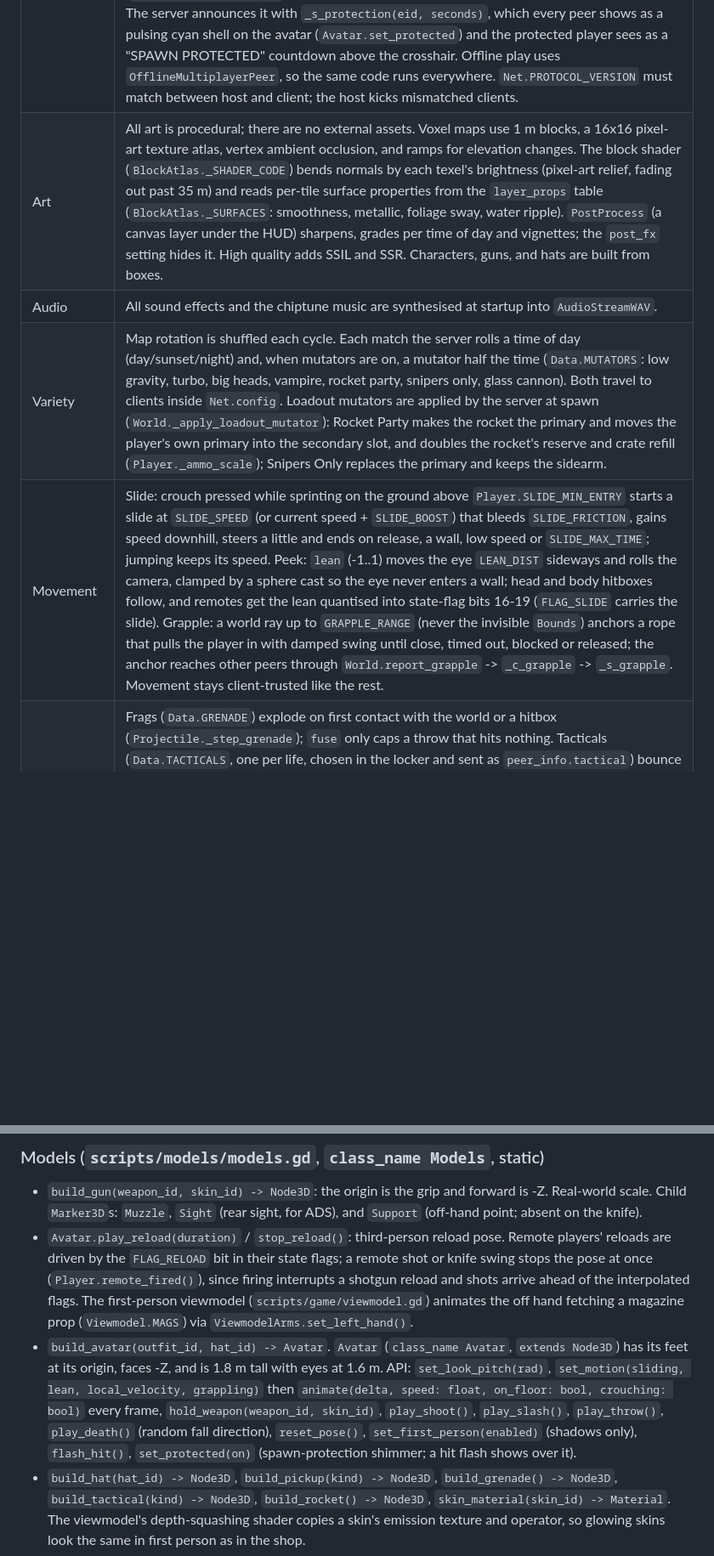
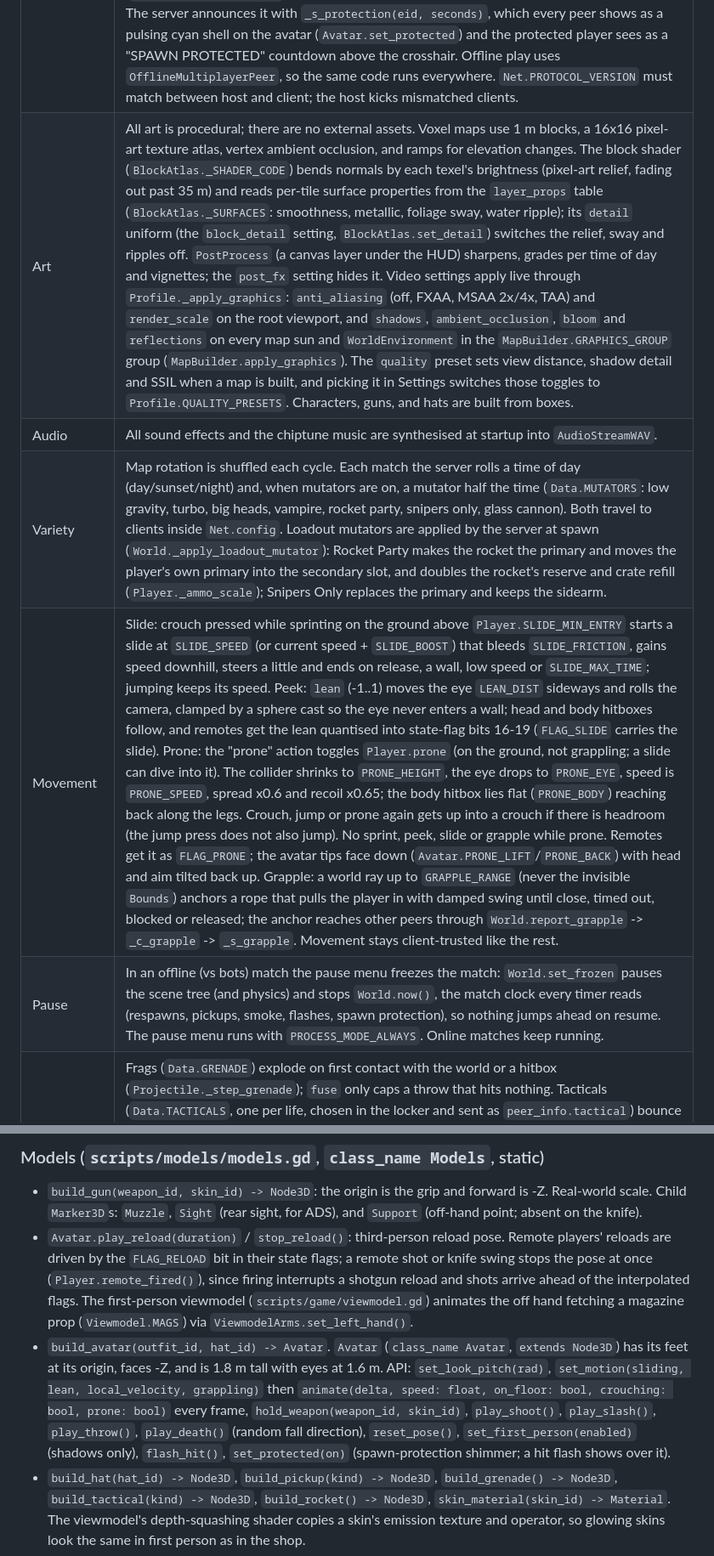
Before and after one commit to SubToFeralsloth11/timbum, a Markdown page: docs/ARCHITECTURE.md, 2 parts joined by grey strips. Shown at 85% size. Rendered like a GitHub page; blank space fills up the shorter version.

```diff
--- a/docs/ARCHITECTURE.md
+++ b/docs/ARCHITECTURE.md
@@ -12,10 +12,11 @@ These were settled up front, choosing the standard option each time:
 | Mode | Free-for-all deathmatch. First to the kill limit (default 20) or the most kills when time runs out (default 8 min). After a match: results screen (final table, match highlights for best streak / most headshots / fewest deaths, an itemised coins/XP breakdown, and the next map/mutator/time of day, which the server decides at match end with `Net.plan_next_match()` and sends in `_s_match_end`), then that match 12 s later, or as soon as a majority of the session's humans vote to skip (`World.vote_skip()`). The results screen also has primary/secondary pickers; a change is saved to the profile and sent with `Net.update_my_info()`, so it applies from the first spawn of the next match. |
 | Players | 2-12 per match. Bots fill up to the target player count (default 8). When a human joins, one bot leaves (a dead bot if possible, otherwise one nobody is fighting, then the lowest scorer); when a human leaves, a bot comes back. Respawns rank spawns by distance to the nearest living player, with any spawn a living player can see ranked below every hidden one; the pick varies among the best three, but only between spawns as hidden as the best one and at least 5 m from any living player. |
 | Networking | ENet, default port **7777**. The host is the server and also plays. Clients run their own movement and hit detection (trusted, no server-side line-of-sight check). The server owns health, kills, score, pickups, bots, projectiles, and the match clock. It sanity-checks every hit request: shooter and target alive, weapon in the shooter's loadout and not a projectile weapon (rockets only deal damage through the server's own projectile), a fire-rate budget per shooter shared by all guns (each shot costs its weapon's refire interval, with slack for 3 bunched shots; the knife has its own), total damage per target capped at one shot's maximum, and knife range. Spawning grants 2 s of protection from other players' damage (`World.SPAWN_PROTECTION`); firing a shot, rocket or grenade ends your own protection early. The server announces it with `_s_protection(eid, seconds)`, which every peer shows as a pulsing cyan shell on the avatar (`Avatar.set_protected`) and the protected player sees as a "SPAWN PROTECTED" countdown above the crosshair. Offline play uses `OfflineMultiplayerPeer`, so the same code runs everywhere. `Net.PROTOCOL_VERSION` must match between host and client; the host kicks mismatched clients. |
-| Art | All art is procedural; there are no external assets. Voxel maps use 1 m blocks, a 16x16 pixel-art texture atlas, vertex ambient occlusion, and ramps for elevation changes. The block shader (`BlockAtlas._SHADER_CODE`) bends normals by each texel's brightness (pixel-art relief, fading out past 35 m) and reads per-tile surface properties from the `layer_props` table (`BlockAtlas._SURFACES`: smoothness, metallic, foliage sway, water ripple). `PostProcess` (a canvas layer under the HUD) sharpens, grades per time of day and vignettes; the `post_fx` setting hides it. High quality adds SSIL and SSR. Characters, guns, and hats are built from boxes. |
+| Art | All art is procedural; there are no external assets. Voxel maps use 1 m blocks, a 16x16 pixel-art texture atlas, vertex ambient occlusion, and ramps for elevation changes. The block shader (`BlockAtlas._SHADER_CODE`) bends normals by each texel's brightness (pixel-art relief, fading out past 35 m) and reads per-tile surface properties from the `layer_props` table (`BlockAtlas._SURFACES`: smoothness, metallic, foliage sway, water ripple); its `detail` uniform (the `block_detail` setting, `BlockAtlas.set_detail`) switches the relief, sway and ripples off. `PostProcess` (a canvas layer under the HUD) sharpens, grades per time of day and vignettes; the `post_fx` setting hides it. Video settings apply live through `Profile._apply_graphics`: `anti_aliasing` (off, FXAA, MSAA 2x/4x, TAA) and `render_scale` on the root viewport, and `shadows`, `ambient_occlusion`, `bloom` and `reflections` on every map sun and `WorldEnvironment` in the `MapBuilder.GRAPHICS_GROUP` group (`MapBuilder.apply_graphics`). The `quality` preset sets view distance, shadow detail and SSIL when a map is built, and picking it in Settings switches those toggles to `Profile.QUALITY_PRESETS`. Characters, guns, and hats are built from boxes. |
 | Audio | All sound effects and the chiptune music are synthesised at startup into `AudioStreamWAV`. |
 | Variety | Map rotation is shuffled each cycle. Each match the server rolls a time of day (day/sunset/night) and, when mutators are on, a mutator half the time (`Data.MUTATORS`: low gravity, turbo, big heads, vampire, rocket party, snipers only, glass cannon). Both travel to clients inside `Net.config`. Loadout mutators are applied by the server at spawn (`World._apply_loadout_mutator`): Rocket Party makes the rocket the primary and moves the player's own primary into the secondary slot, and doubles the rocket's reserve and crate refill (`Player._ammo_scale`); Snipers Only replaces the primary and keeps the sidearm. |
-| Movement | Slide: crouch pressed while sprinting on the ground above `Player.SLIDE_MIN_ENTRY` starts a slide at `SLIDE_SPEED` (or current speed + `SLIDE_BOOST`) that bleeds `SLIDE_FRICTION`, gains speed downhill, steers a little and ends on release, a wall, low speed or `SLIDE_MAX_TIME`; jumping keeps its speed. Peek: `lean` (-1..1) moves the eye `LEAN_DIST` sideways and rolls the camera, clamped by a sphere cast so the eye never enters a wall; head and body hitboxes follow, and remotes get the lean quantised into state-flag bits 16-19 (`FLAG_SLIDE` carries the slide). Grapple: a world ray up to `GRAPPLE_RANGE` (never the invisible `Bounds`) anchors a rope that pulls the player in with damped swing until close, timed out, blocked or released; the anchor reaches other peers through `World.report_grapple` -> `_c_grapple` -> `_s_grapple`. Movement stays client-trusted like the rest. |
+| Movement | Slide: crouch pressed while sprinting on the ground above `Player.SLIDE_MIN_ENTRY` starts a slide at `SLIDE_SPEED` (or current speed + `SLIDE_BOOST`) that bleeds `SLIDE_FRICTION`, gains speed downhill, steers a little and ends on release, a wall, low speed or `SLIDE_MAX_TIME`; jumping keeps its speed. Peek: `lean` (-1..1) moves the eye `LEAN_DIST` sideways and rolls the camera, clamped by a sphere cast so the eye never enters a wall; head and body hitboxes follow, and remotes get the lean quantised into state-flag bits 16-19 (`FLAG_SLIDE` carries the slide). Prone: the "prone" action toggles `Player.prone` (on the ground, not grappling; a slide can dive into it). The collider shrinks to `PRONE_HEIGHT`, the eye drops to `PRONE_EYE`, speed is `PRONE_SPEED`, spread x0.6 and recoil x0.65; the body hitbox lies flat (`PRONE_BODY`) reaching back along the legs. Crouch, jump or prone again gets up into a crouch if there is headroom (the jump press does not also jump). No sprint, peek, slide or grapple while prone. Remotes get it as `FLAG_PRONE`; the avatar tips face down (`Avatar.PRONE_LIFT`/`PRONE_BACK`) with head and aim tilted back up. Grapple: a world ray up to `GRAPPLE_RANGE` (never the invisible `Bounds`) anchors a rope that pulls the player in with damped swing until close, timed out, blocked or released; the anchor reaches other peers through `World.report_grapple` -> `_c_grapple` -> `_s_grapple`. Movement stays client-trusted like the rest. |
+| Pause | In an offline (vs bots) match the pause menu freezes the match: `World.set_frozen` pauses the scene tree (and physics) and stops `World.now()`, the match clock every timer reads (respawns, pickups, smoke, flashes, spawn protection), so nothing jumps ahead on resume. The pause menu runs with `PROCESS_MODE_ALWAYS`. Online matches keep running. |
 | Grenades | Frags (`Data.GRENADE`) explode on first contact with the world or a hitbox (`Projectile._step_grenade`); `fuse` only caps a throw that hits nothing. Tacticals (`Data.TACTICALS`, one per life, chosen in the locker and sent as `peer_info.tactical`) bounce until their fuse. The server validates the kind against the thrower's loadout and its per-life count, and deals no damage for them; `_s_explode(pid, pos, kind)` makes every peer add the smoke cloud to `World.smokes` (bots can't see through it: `World.smoke_blocks`) or blind players by `World.flash_amount` (distance, line of sight and facing): the HUD whites out for the local player, bots lose sight until `Player.flashed_until`. |
 | Input | `Profile.DEFAULT_BINDINGS` plus the player's overrides in `Profile.bindings` (saved in the profile) build the InputMap. Codes are `k<physical keycode>` or `m<mouse button>`; binding a code removes it from any other action, and Esc is reserved for the menus. Settings > Controls captures new bindings; on-screen hints read `Profile.key_text(action)`. |
 | Economy | Coins come from kills, headshots, placement, level-ups, and a 24-hour daily reward. The shop sells guns, weapon skins (one equipped skin applies to every gun), hats, and outfits. Nothing is random; there are no loot boxes. Everything persists in `user://profile.json`. |
@@ -92,5 +93,5 @@ Helpers: `Data.catalog(category) -> Dictionary` for category in `"weapons"|"skin
 ### Models (`scripts/models/models.gd`, `class_name Models`, static)
 - `build_gun(weapon_id, skin_id) -> Node3D`: the origin is the grip and forward is -Z. Real-world scale. Child `Marker3D`s: `Muzzle`, `Sight` (rear sight, for ADS), and `Support` (off-hand point; absent on the knife).
 - `Avatar.play_reload(duration)` / `stop_reload()`: third-person reload pose. Remote players' reloads are driven by the `FLAG_RELOAD` bit in their state flags; a remote shot or knife swing stops the pose at once (`Player.remote_fired()`), since firing interrupts a shotgun reload and shots arrive ahead of the interpolated flags. The first-person viewmodel (`scripts/game/viewmodel.gd`) animates the off hand fetching a magazine prop (`Viewmodel.MAGS`) via `ViewmodelArms.set_left_hand()`.
-- `build_avatar(outfit_id, hat_id) -> Avatar`. `Avatar` (`class_name Avatar`, `extends Node3D`) has its feet at its origin, faces -Z, and is 1.8 m tall with eyes at 1.6 m. API: `set_look_pitch(rad)`, `set_motion(sliding, lean, local_velocity, grappling)` then `animate(delta, speed: float, on_floor: bool, crouching: bool)` every frame, `hold_weapon(weapon_id, skin_id)`, `play_shoot()`, `play_slash()`, `play_throw()`, `play_death()` (random fall direction), `reset_pose()`, `set_first_person(enabled)` (shadows only), `flash_hit()`, `set_protected(on)` (spawn-protection shimmer; a hit flash shows over it).
+- `build_avatar(outfit_id, hat_id) -> Avatar`. `Avatar` (`class_name Avatar`, `extends Node3D`) has its feet at its origin, faces -Z, and is 1.8 m tall with eyes at 1.6 m. API: `set_look_pitch(rad)`, `set_motion(sliding, lean, local_velocity, grappling)` then `animate(delta, speed: float, on_floor: bool, crouching: bool, prone: bool)` every frame, `hold_weapon(weapon_id, skin_id)`, `play_shoot()`, `play_slash()`, `play_throw()`, `play_death()` (random fall direction), `reset_pose()`, `set_first_person(enabled)` (shadows only), `flash_hit()`, `set_protected(on)` (spawn-protection shimmer; a hit flash shows over it).
 - `build_hat(hat_id) -> Node3D`, `build_pickup(kind) -> Node3D`, `build_grenade() -> Node3D`, `build_tactical(kind) -> Node3D`, `build_rocket() -> Node3D`, `skin_material(skin_id) -> Material`. The viewmodel's depth-squashing shader copies a skin's emission texture and operator, so glowing skins look the same in first person as in the shop.
```
Also changed, not shown: other parts of docs/ARCHITECTURE.md (+1 -1 lines), README.md (+5 -3 lines).
